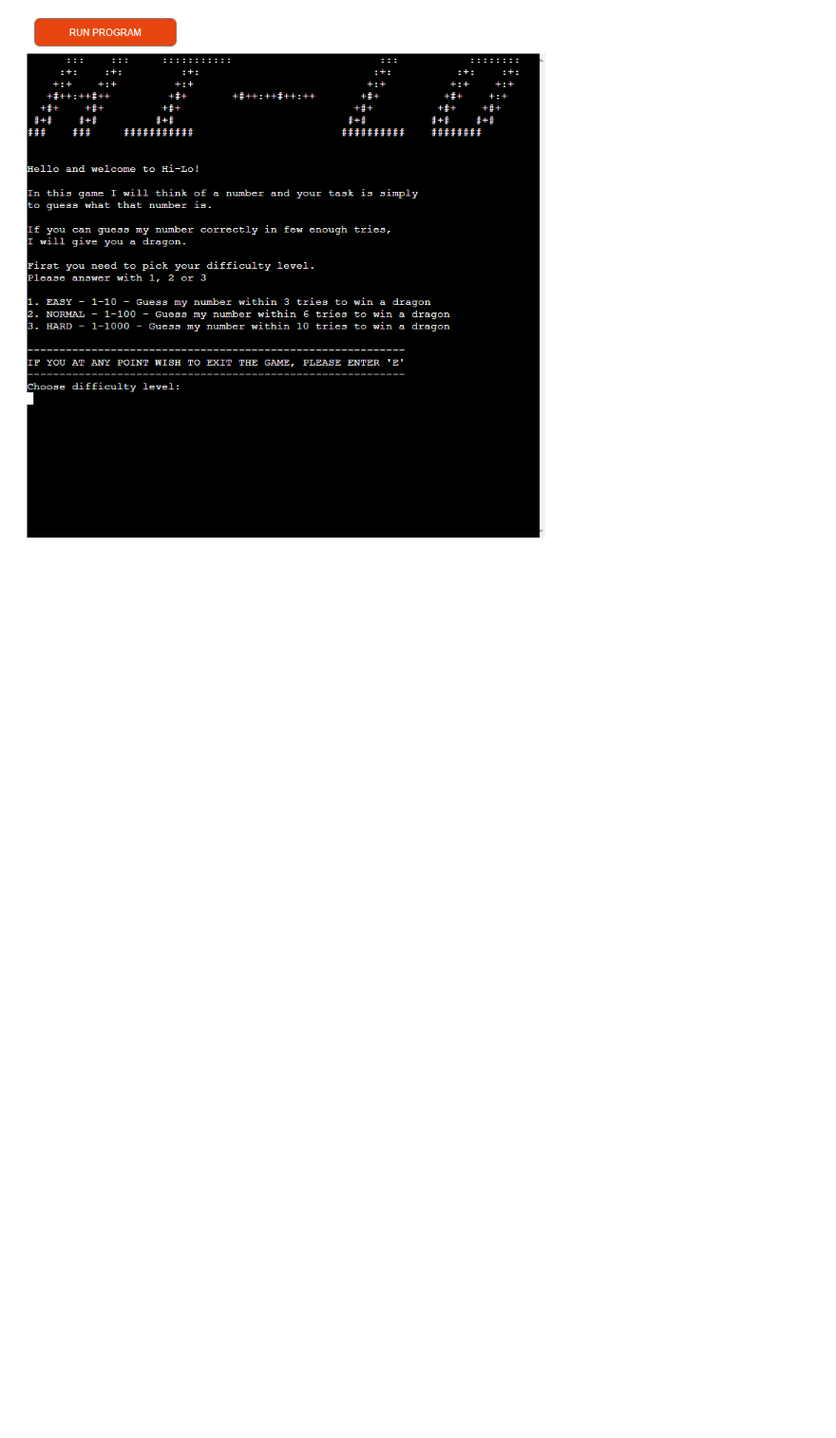
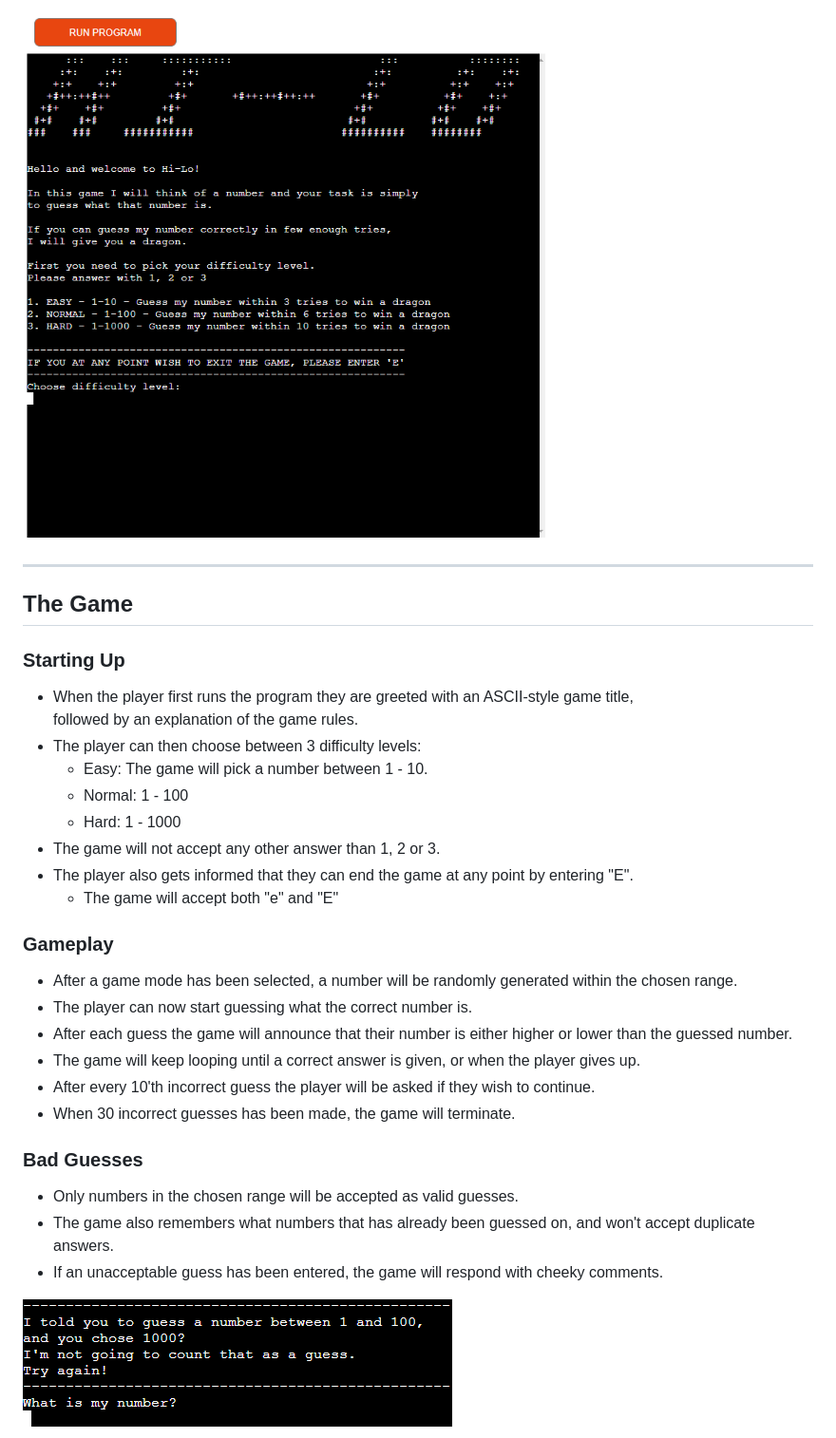
Before and after one commit to MadMaddie81/hi-lo, a Markdown page: README.md, the part around the change printed below. Shown: that part at 95% size. Rendered like a GitHub page; pictures changed too: images/bad-guess.png (added); blank space fills up the shorter version.

Commit message:
Docs: Add more text to readme

```diff
--- a/README.md
+++ b/README.md
@@ -13 +16,32 @@ A text-based number-guessing game in true 80's retro style.
 ![game](images/hi-lo.png)
+
+---
+
+## __The Game__
+
+### __Starting Up__
+* When the player first runs the program they are greeted with an ASCII-style game title,
+  followed by an explanation of the game rules.
+* The player can then choose between 3 difficulty levels:
+  - Easy: The game will pick a number between 1 - 10.
+  - Normal: 1 - 100
+  - Hard: 1 - 1000
+* The game will not accept any other answer than 1, 2 or 3.
+* The player also gets informed that they can end the game at any point by entering "E".
+  - The game will accept both "e" and "E"
+
+### __Gameplay__
+* After a game mode has been selected, a number will be randomly generated within the chosen range.
+* The player can now start guessing what the correct number is.
+* After each guess the game will announce that their number is either higher or lower than the guessed number.
+* The game will keep looping until a correct answer is given, or when the player gives up.
+* After every 10'th incorrect guess the player will be asked if they wish to continue.
+* When 30 incorrect guesses has been made, the game will terminate.
+
+### __Bad Guesses__
+* Only numbers in the chosen range will be accepted as valid guesses.
+* The game also remembers what numbers that has already been guessed on, and won't accept duplicate answers.
+* If an unacceptable guess has been entered, the game will respond with cheeky comments.
+
+![Bad guess](images/bad-guess.png)
+
```
Also changed, not shown: other parts of README.md (+26 -2 lines), images/bad-guess2.png (added), images/game-over.png (added), images/win.png (added).
